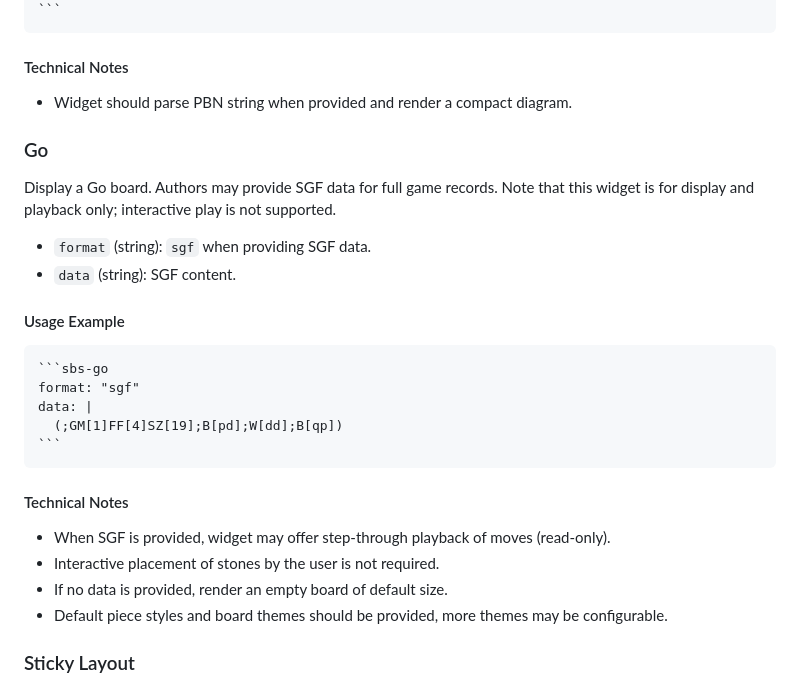
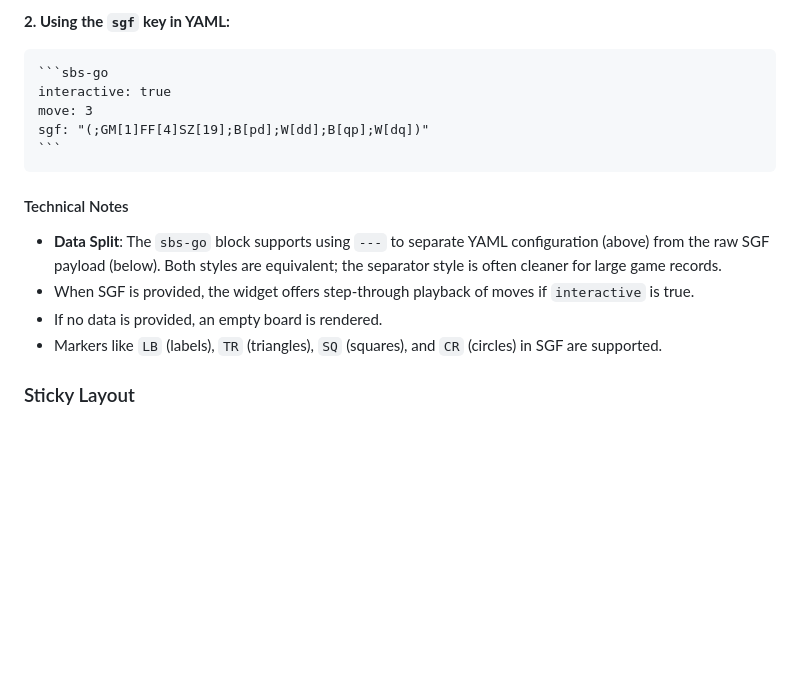
Before and after one commit to neolee/sbs-ext, a Markdown page: README.md, the part around one of its changes. GitHub-like rendering; blank space fills up the shorter version.

`````diff
--- a/README.md
+++ b/README.md
@@ -55,32 +95,19 @@ data: |
+**2. Using the `sgf` key in YAML:**
+
+````markdown
+```sbs-go
+interactive: true
+move: 3
+sgf: "(;GM[1]FF[4]SZ[19];B[pd];W[dd];B[qp];W[dq])"
 ```
 ````
 
 #### Technical Notes
 
-- Widget should parse PBN string when provided and render a compact diagram.
-
-### Go
-Display a Go board. Authors may provide SGF data for full game records. Note that this widget is for display and playback only; interactive play is not supported.
-
-- `format` (string): `sgf` when providing SGF data.
-- `data` (string): SGF content.
-
-#### Usage Example
-
-````markdown
-```sbs-go
-format: "sgf"
-data: |
-  (;GM[1]FF[4]SZ[19];B[pd];W[dd];B[qp])
-```
-````
-
-#### Technical Notes
-
-- When SGF is provided, widget may offer step-through playback of moves (read-only).
-- Interactive placement of stones by the user is not required.
-- If no data is provided, render an empty board of default size.
-- Default piece styles and board themes should be provided, more themes may be configurable.
+- **Data Split**: The `sbs-go` block supports using `---` to separate YAML configuration (above) from the raw SGF payload (below). Both styles are equivalent; the separator style is often cleaner for large game records.
+- When SGF is provided, the widget offers step-through playback of moves if `interactive` is true.
+- If no data is provided, an empty board is rendered.
+- Markers like `LB` (labels), `TR` (triangles), `SQ` (squares), and `CR` (circles) in SGF are supported.
 
 ### Sticky Layout
 
`````
Also changed, not shown: other parts of README.md (+52 -12 lines).
